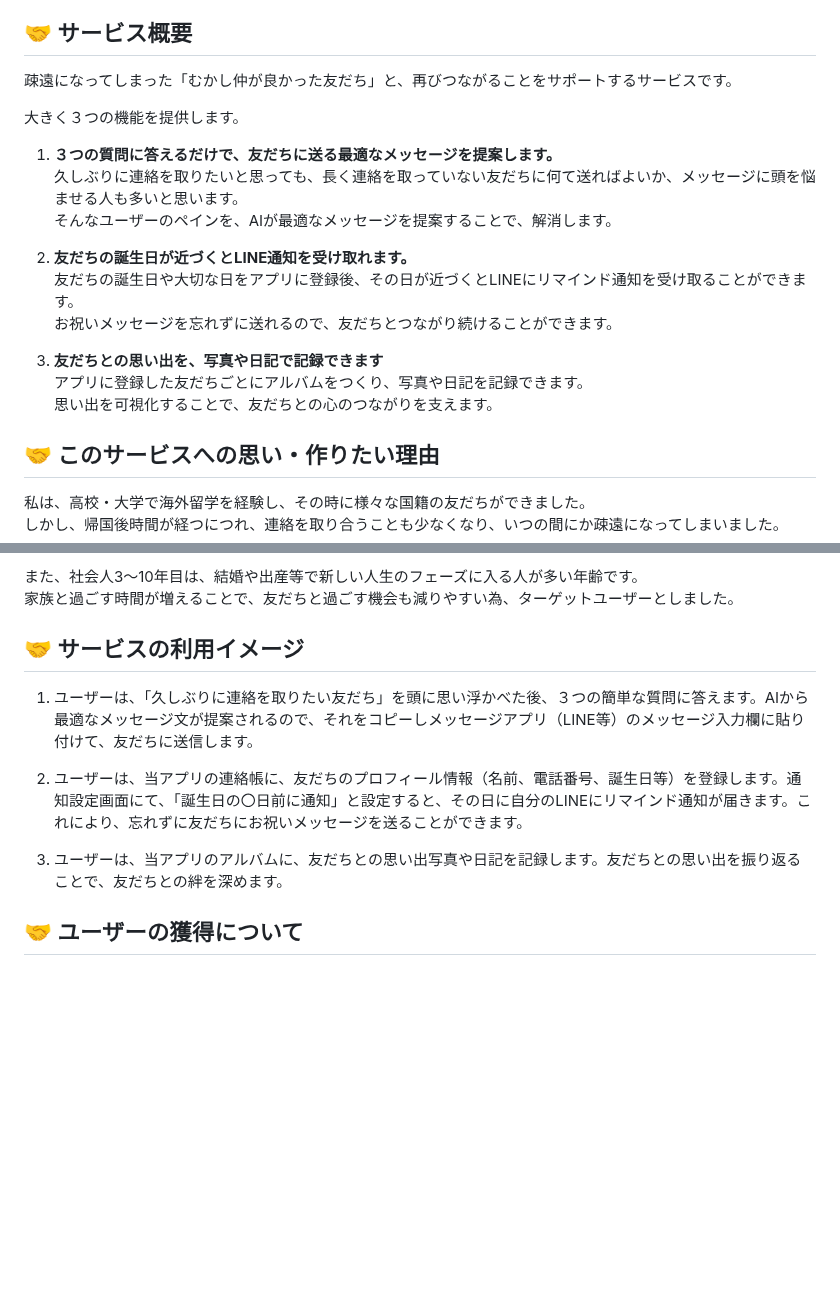
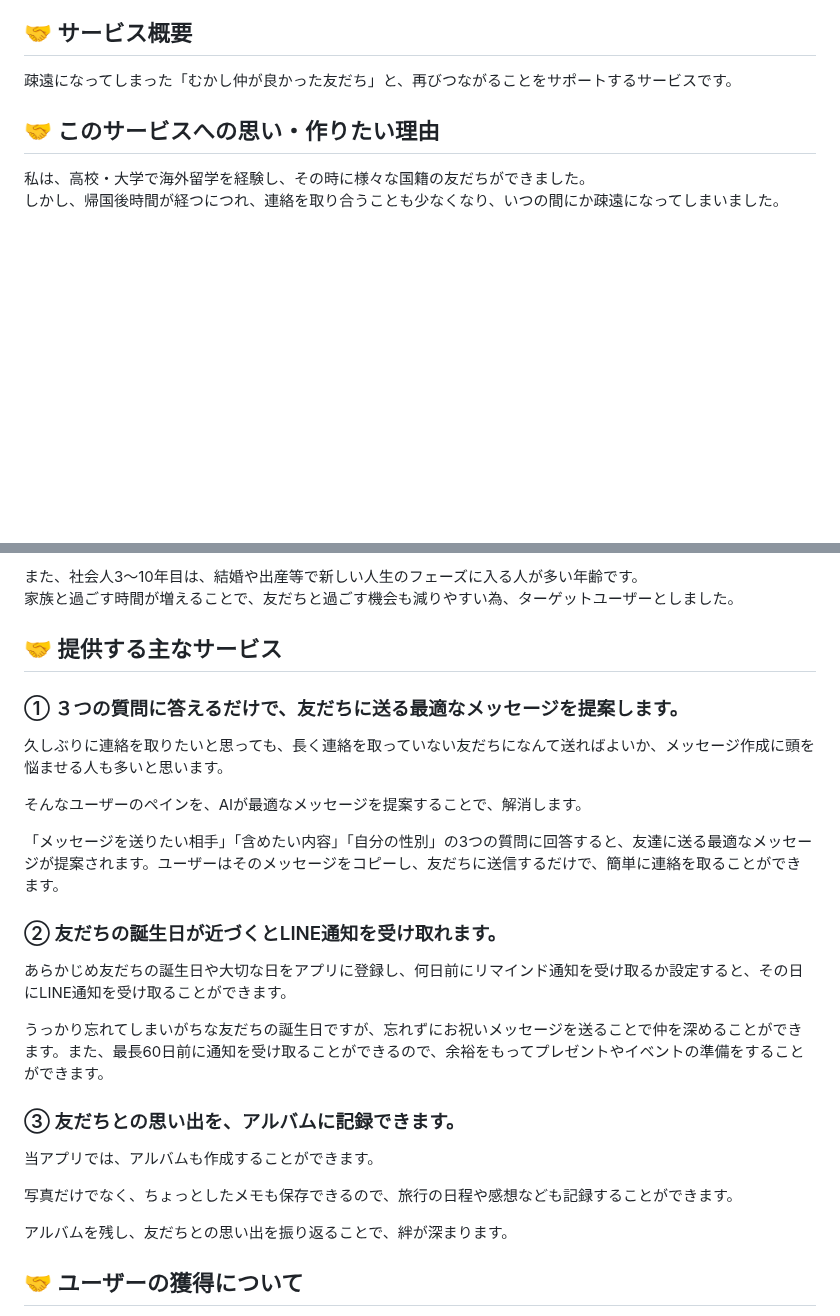
Before and after one commit to wassupdee/RUNTEQ_portfolio, a Markdown page: README.md, 2 parts joined by grey strips. Rendered like a GitHub page; blank space fills up the shorter version.

Commit message:
提供する主なサービスを更新

```diff
--- a/README.md
+++ b/README.md
@@ -3,19 +3,6 @@
 
 ## 🤝 サービス概要
 疎遠になってしまった「むかし仲が良かった友だち」と、再びつながることをサポートするサービスです。
-
-大きく３つの機能を提供します。
-1. **３つの質問に答えるだけで、友だちに送る最適なメッセージを提案します。**
-久しぶりに連絡を取りたいと思っても、長く連絡を取っていない友だちに何て送ればよいか、メッセージに頭を悩ませる人も多いと思います。
-そんなユーザーのペインを、AIが最適なメッセージを提案することで、解消します。
-
-2. **友だちの誕生日が近づくとLINE通知を受け取れます。**
-友だちの誕生日や大切な日をアプリに登録後、その日が近づくとLINEにリマインド通知を受け取ることができます。
-お祝いメッセージを忘れずに送れるので、友だちとつながり続けることができます。
-
-3. **友だちとの思い出を、写真や日記で記録できます**
-アプリに登録した友だちごとにアルバムをつくり、写真や日記を記録できます。
-思い出を可視化することで、友だちとの心のつながりを支えます。
 
 ## 🤝 このサービスへの思い・作りたい理由
 私は、高校・大学で海外留学を経験し、その時に様々な国籍の友だちができました。
@@ -35,12 +22,29 @@
 また、社会人3～10年目は、結婚や出産等で新しい人生のフェーズに入る人が多い年齢です。
 家族と過ごす時間が増えることで、友だちと過ごす機会も減りやすい為、ターゲットユーザーとしました。
 
-## 🤝 サービスの利用イメージ
-1. ユーザーは、「久しぶりに連絡を取りたい友だち」を頭に思い浮かべた後、３つの簡単な質問に答えます。AIから最適なメッセージ文が提案されるので、それをコピーしメッセージアプリ（LINE等）のメッセージ入力欄に貼り付けて、友だちに送信します。
+## 🤝 提供する主なサービス
 
-2. ユーザーは、当アプリの連絡帳に、友だちのプロフィール情報（名前、電話番号、誕生日等）を登録します。通知設定画面にて、「誕生日の〇日前に通知」と設定すると、その日に自分のLINEにリマインド通知が届きます。これにより、忘れずに友だちにお祝いメッセージを送ることができます。
+### ① ３つの質問に答えるだけで、友だちに送る最適なメッセージを提案します。
 
-3. ユーザーは、当アプリのアルバムに、友だちとの思い出写真や日記を記録します。友だちとの思い出を振り返ることで、友だちとの絆を深めます。
+久しぶりに連絡を取りたいと思っても、長く連絡を取っていない友だちになんて送ればよいか、メッセージ作成に頭を悩ませる人も多いと思います。
+
+そんなユーザーのペインを、AIが最適なメッセージを提案することで、解消します。
+
+「メッセージを送りたい相手」「含めたい内容」「自分の性別」の3つの質問に回答すると、友達に送る最適なメッセージが提案されます。ユーザーはそのメッセージをコピーし、友だちに送信するだけで、簡単に連絡を取ることができます。
+
+### ② 友だちの誕生日が近づくとLINE通知を受け取れます。
+
+あらかじめ友だちの誕生日や大切な日をアプリに登録し、何日前にリマインド通知を受け取るか設定すると、その日にLINE通知を受け取ることができます。
+
+うっかり忘れてしまいがちな友だちの誕生日ですが、忘れずにお祝いメッセージを送ることで仲を深めることができます。また、最長60日前に通知を受け取ることができるので、余裕をもってプレゼントやイベントの準備をすることができます。
+
+### ③ 友だちとの思い出を、アルバムに記録できます。
+当アプリでは、アルバムも作成することができます。
+
+写真だけでなく、ちょっとしたメモも保存できるので、旅行の日程や感想なども記録することができます。
+
+アルバムを残し、友だちとの思い出を振り返ることで、絆が深まります。
+
 
 ## 🤝 ユーザーの獲得について
 
```
